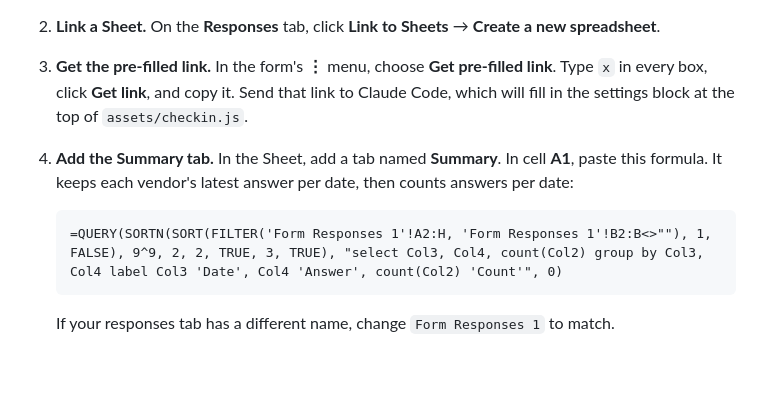
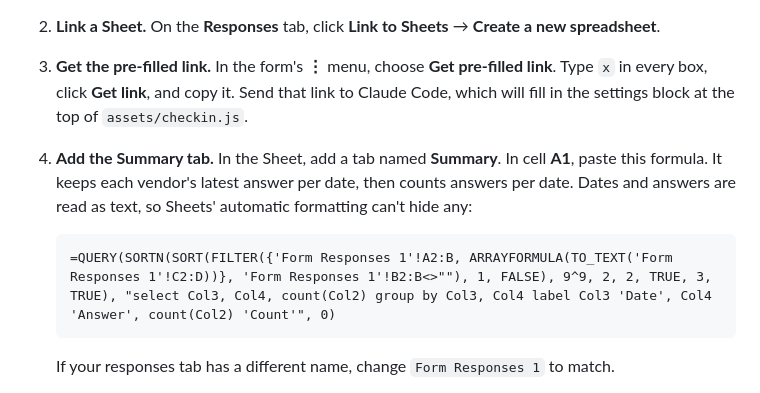
Before and after one commit to namebracelets/Calendar-, a Markdown page: README.md, the part around the change. Drawn GitHub-style; blank space fills up the shorter version.

Commit message:
README: Summary formula reads dates and answers as text
Co-Authored-By: Claude Opus 5.5 <noreply@anthropic.com>
Claude-Session: https://claude.ai/code/session_013zejHBD8Yh5TpkyNPRyou6

````diff
--- a/README.md
+++ b/README.md
@@ -92,10 +92,10 @@ Until the steps below are done, answers stay on each vendor's phone and the dail
    - Add 7 **Short answer** questions, in this order: `Vendor ID`, `Date rated`, `Answer`, `Weekday`, `Month`, `Same day or looking back`, `App version`.
 2. **Link a Sheet.** On the **Responses** tab, click **Link to Sheets** → **Create a new spreadsheet**.
 3. **Get the pre-filled link.** In the form's **⋮** menu, choose **Get pre-filled link**. Type `x` in every box, click **Get link**, and copy it. Send that link to Claude Code, which will fill in the settings block at the top of `assets/checkin.js`.
-4. **Add the Summary tab.** In the Sheet, add a tab named **Summary**. In cell **A1**, paste this formula. It keeps each vendor's latest answer per date, then counts answers per date:
+4. **Add the Summary tab.** In the Sheet, add a tab named **Summary**. In cell **A1**, paste this formula. It keeps each vendor's latest answer per date, then counts answers per date. Dates and answers are read as text, so Sheets' automatic formatting can't hide any:
 
    ```
-   =QUERY(SORTN(SORT(FILTER('Form Responses 1'!A2:H, 'Form Responses 1'!B2:B<>""), 1, FALSE), 9^9, 2, 2, TRUE, 3, TRUE), "select Col3, Col4, count(Col2) group by Col3, Col4 label Col3 'Date', Col4 'Answer', count(Col2) 'Count'", 0)
+   =QUERY(SORTN(SORT(FILTER({'Form Responses 1'!A2:B, ARRAYFORMULA(TO_TEXT('Form Responses 1'!C2:D))}, 'Form Responses 1'!B2:B<>""), 1, FALSE), 9^9, 2, 2, TRUE, 3, TRUE), "select Col3, Col4, count(Col2) group by Col3, Col4 label Col3 'Date', Col4 'Answer', count(Col2) 'Count'", 0)
    ```
 
    If your responses tab has a different name, change `Form Responses 1` to match.
````
